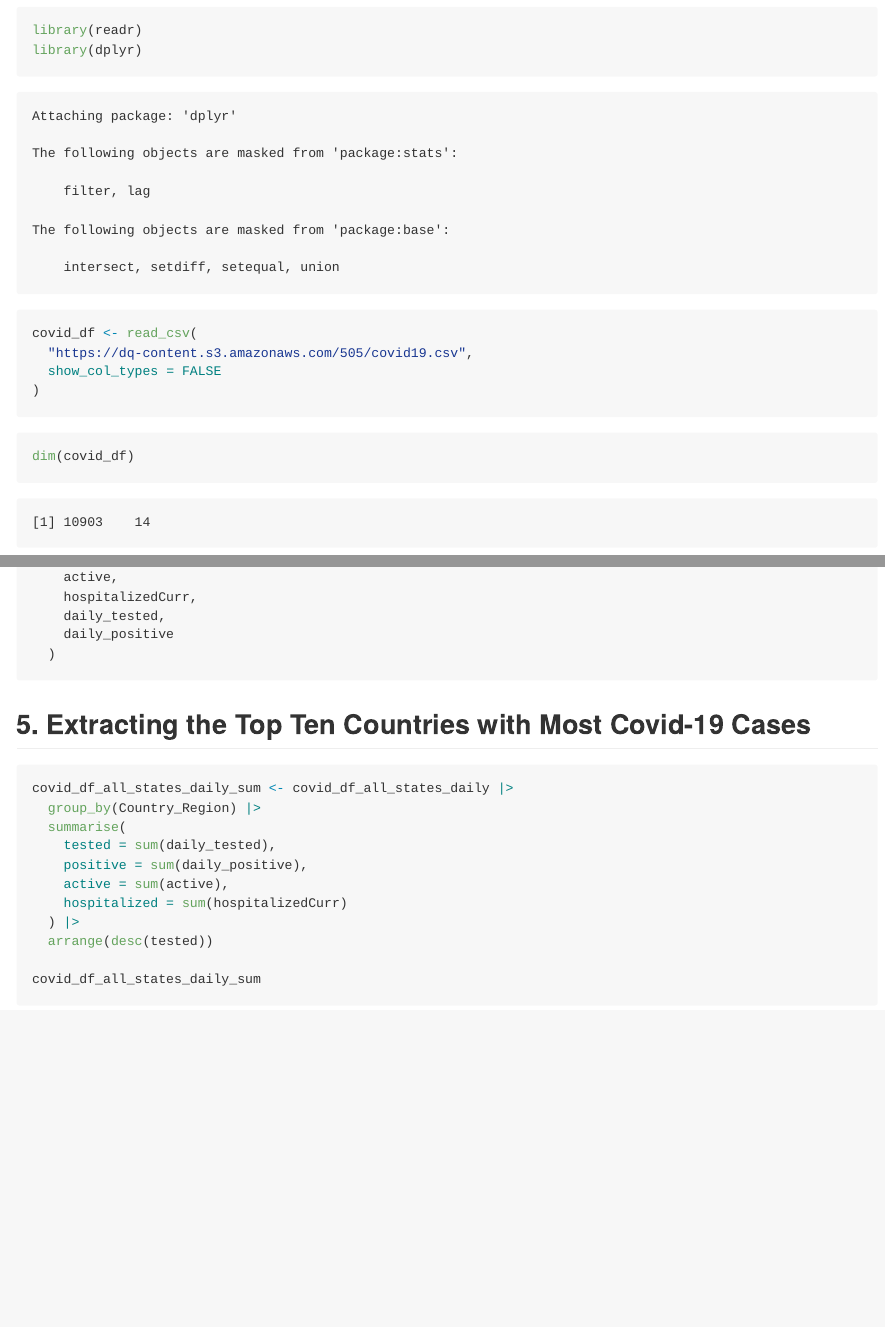
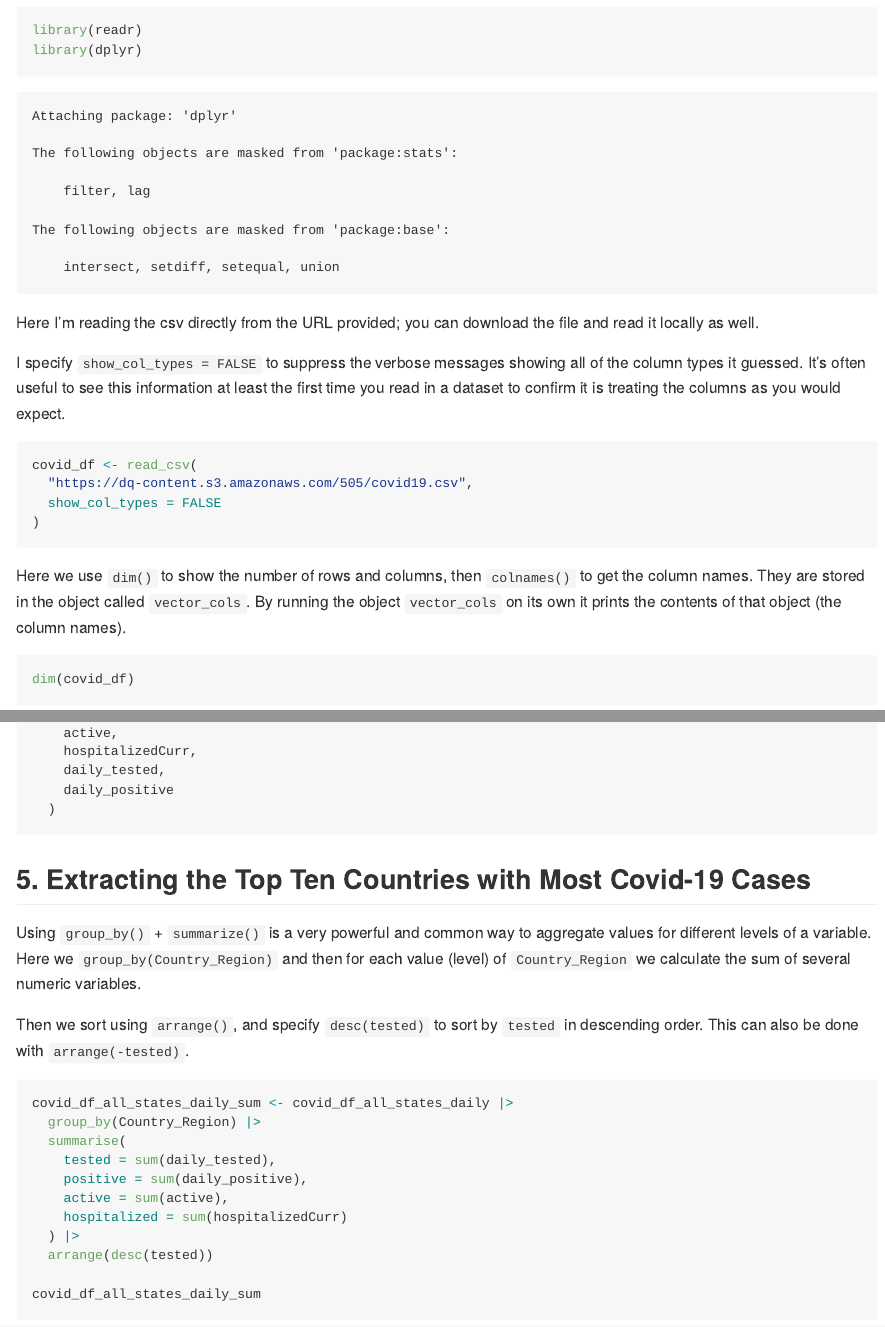
Before and after one commit to nmfs-openscapes/data-academy, an R Markdown document (guided-projects/guided-project-1_covid-trends.Rmd): the page in a window 1100 px wide, from 210 px down, and a second part further down, joined at a grey line. The pictures show the output file guided-projects/guided-project-1_covid-trends.md that the author committed with the source, drawn offline in the style of GitHub.

Commit message:
Add some annotations

````diff
--- a/guided-projects/guided-project-1_covid-trends.Rmd
+++ b/guided-projects/guided-project-1_covid-trends.Rmd
@@ -12,6 +12,14 @@ library(readr)
 library(dplyr)
 ```
 
+Here I'm reading the csv directly from the URL provided; you can download the
+file and read it locally as well.
+
+I specify `show_col_types = FALSE` to suppress the verbose messages showing
+all of the column types it guessed. It's often useful to see this information
+at least the first time you read in a dataset to confirm it is treating the
+columns as you would expect.
+
 ```{r}
 #| cache: true
 covid_df <- read_csv(
@@ -19,6 +27,11 @@ covid_df <- read_csv(
   show_col_types = FALSE
 )
 ```
+
+Here we use `dim()` to show the number of rows and columns, then `colnames()`
+to get the column names. They are stored in the object called `vector_cols`. By
+running the object `vector_cols` on its own it prints the contents of that
+object (the column names).
 
 ```{r}
 dim(covid_df)
@@ -61,6 +82,14 @@ covid_df_all_states_daily <- covid_df_all_states |>
 
 ## 5. Extracting the Top Ten Countries with Most Covid-19 Cases
 
+Using `group_by()` + `summarize()` is a very powerful and common way to
+aggregate values for different levels of a variable. Here we `group_by(Country_Region)`
+and then for each value (level) of `Country_Region` we calculate the sum of
+several numeric variables.
+
+Then we sort using `arrange()`, and specify `desc(tested)` to sort by `tested`
+in descending order. This can also be done with `arrange(-tested)`.
+
 ```{r}
 covid_df_all_states_daily_sum <- covid_df_all_states_daily |>
   group_by(Country_Region) |>
````
Also changed, not shown: guided-projects/guided-project-1_covid-trends.md, guided-projects/guided-project-1_covid-trends.Rmd (12 more changed lines).
